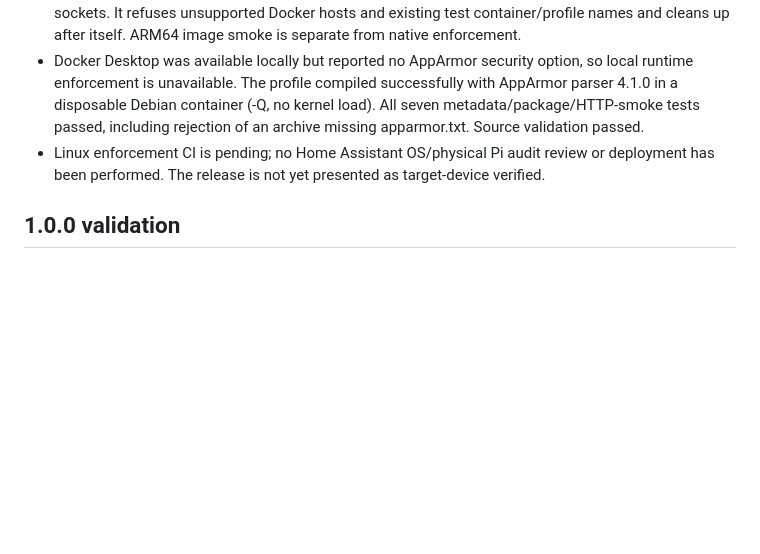
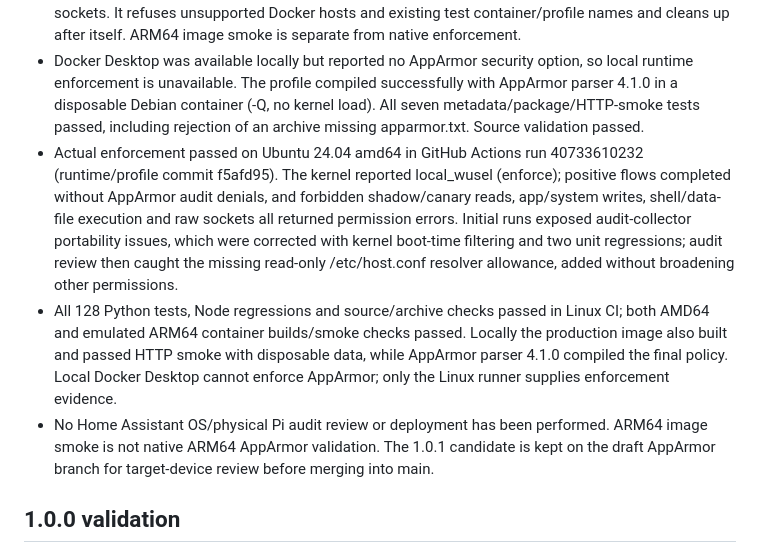
Before and after one commit to santsamu/wusel, a Markdown page: VALIDATION.md, the part around the change. GitHub-like rendering; blank space fills up the shorter version.

Commit message:
Record successful AppArmor enforcement validation

```diff
--- a/VALIDATION.md
+++ b/VALIDATION.md
@@ -5,7 +5,9 @@
 - Added a least-privilege AppArmor profile and an explicit enabled manifest setting. The profile grants read-only application/runtime access, private /data writes and locks, Docker init/Python execution, and TCP/DNS sockets. It excludes shell execution, application-code writes, unrelated data directories and raw networking. Host networking and the existing Core API proxy permission remain unchanged; socket rules do not restrict destination hosts.
 - Added a Linux-only enforcing integration check to native amd64 container CI. It verifies the kernel label is local_wusel (enforce), uses disposable data and a local Supervisor weather fixture, exercises setup/authentication/preferences/routines/completion/undo/correction/reset/SQLite locks/IPv4/IPv6/restart, inspects positive-flow audit denials, and probes forbidden files/execution/raw sockets. It refuses unsupported Docker hosts and existing test container/profile names and cleans up after itself. ARM64 image smoke is separate from native enforcement.
 - Docker Desktop was available locally but reported no AppArmor security option, so local runtime enforcement is unavailable. The profile compiled successfully with AppArmor parser 4.1.0 in a disposable Debian container (-Q, no kernel load). All seven metadata/package/HTTP-smoke tests passed, including rejection of an archive missing apparmor.txt. Source validation passed.
-- Linux enforcement CI is pending; no Home Assistant OS/physical Pi audit review or deployment has been performed. The release is not yet presented as target-device verified.
+- Actual enforcement passed on Ubuntu 24.04 amd64 in GitHub Actions run 40733610232 (runtime/profile commit f5afd95). The kernel reported local_wusel (enforce); positive flows completed without AppArmor audit denials, and forbidden shadow/canary reads, app/system writes, shell/data-file execution and raw sockets all returned permission errors. Initial runs exposed audit-collector portability issues, which were corrected with kernel boot-time filtering and two unit regressions; audit review then caught the missing read-only /etc/host.conf resolver allowance, added without broadening other permissions.
+- All 128 Python tests, Node regressions and source/archive checks passed in Linux CI; both AMD64 and emulated ARM64 container builds/smoke checks passed. Locally the production image also built and passed HTTP smoke with disposable data, while AppArmor parser 4.1.0 compiled the final policy. Local Docker Desktop cannot enforce AppArmor; only the Linux runner supplies enforcement evidence.
+- No Home Assistant OS/physical Pi audit review or deployment has been performed. ARM64 image smoke is not native ARM64 AppArmor validation. The 1.0.1 candidate is kept on the draft AppArmor branch for target-device review before merging into main.
 
 ## 1.0.0 validation
 
```
